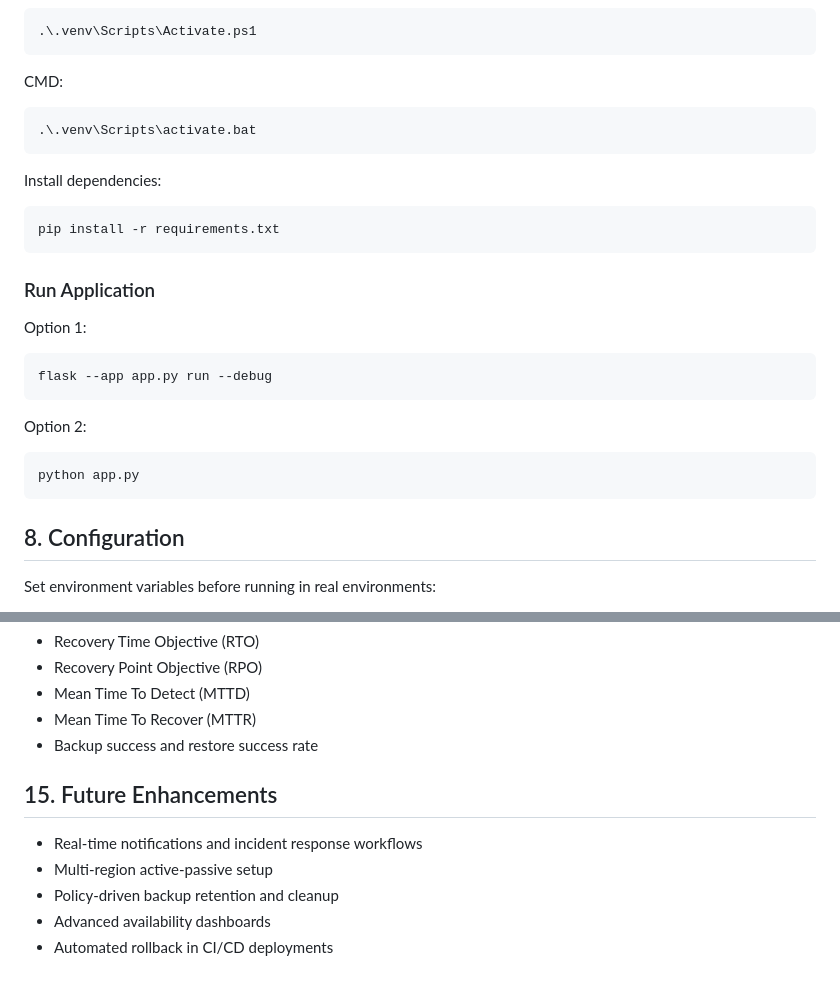
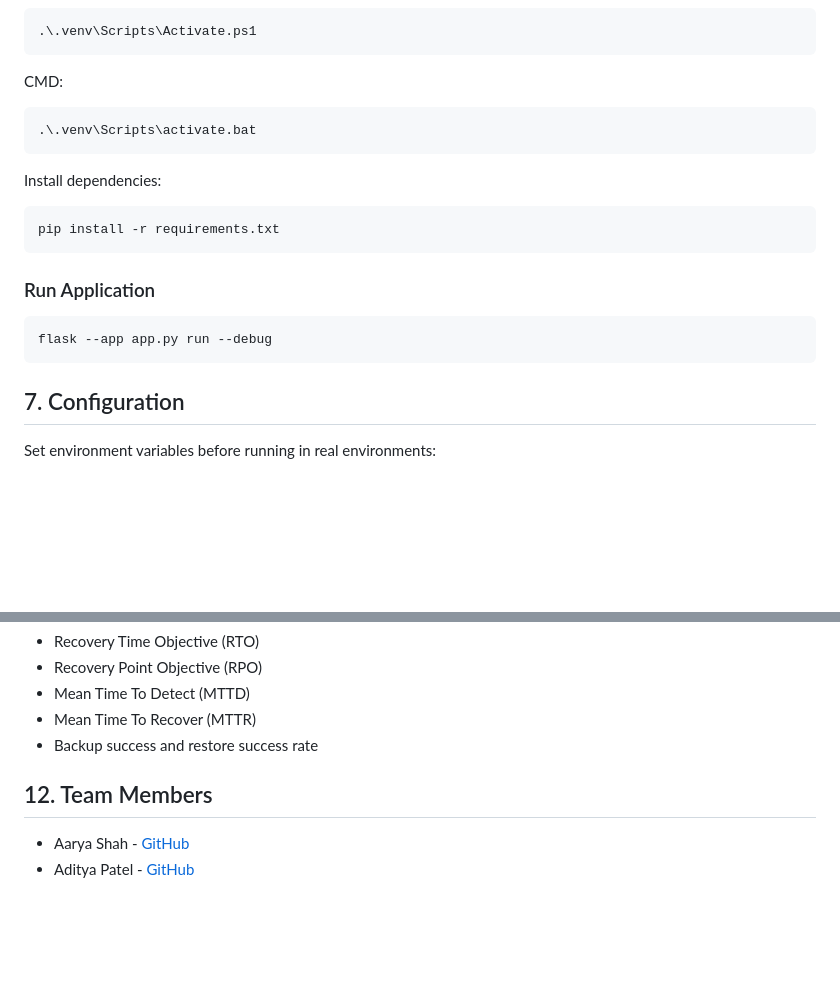
Before and after one commit to shahaarya465/Cloud-Based-DR-HA-Management-System, a Markdown page: README.md, 2 parts joined by grey strips. GitHub-like rendering; blank space fills up the shorter version.

````diff
--- a/README.md
+++ b/README.md
@@ -113,7 +83,7 @@ PowerShell:
 
 CMD:
 
-```bat
+```dos
 .\.venv\Scripts\activate.bat
 ```
 
@@ -125,19 +95,11 @@ pip install -r requirements.txt
 
 ### Run Application
 
-Option 1:
-
 ```bash
 flask --app app.py run --debug
 ```
 
-Option 2:
-
-```bash
-python app.py
-```
-
-## 8. Configuration
+## 7. Configuration
 
 Set environment variables before running in real environments:
 
@@ -232,10 +162,7 @@ Track these core metrics:
 - Mean Time To Recover (MTTR)
 - Backup success and restore success rate
 
-## 15. Future Enhancements
+## 12. Team Members
 
-- Real-time notifications and incident response workflows
-- Multi-region active-passive setup
-- Policy-driven backup retention and cleanup
-- Advanced availability dashboards
-- Automated rollback in CI/CD deployments
+- Aarya Shah - [GitHub](https://github.com/shahaarya465)
+- Aditya Patel - [GitHub](https://github.com/adityapatel007-byte)
````
Also changed, not shown: other parts of README.md (+32 -94 lines).
